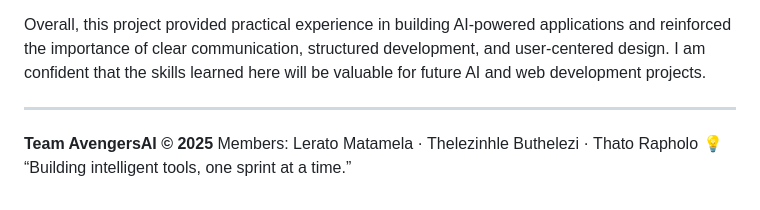
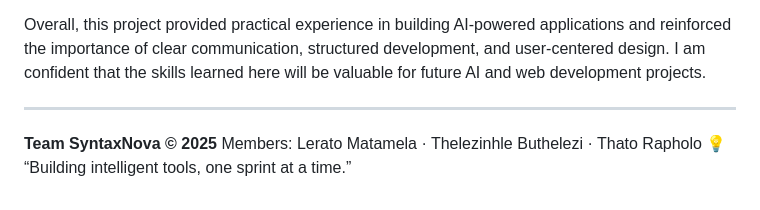
Before and after one commit to Trapholo01/Avengers-2.1k, a Markdown page: reflection.md, the part around the change. Rendered like a GitHub page.

Commit message:
Update team name from AvengersAI to SyntaxNova

```diff
--- a/reflection.md
+++ b/reflection.md
@@ -77,6 +77,6 @@ Overall, this project provided practical experience in building AI-powered appli
 
 ---
 
-**Team AvengersAI © 2025**
+**Team SyntaxNova © 2025**
 Members: Lerato Matamela · Thelezinhle Buthelezi · Thato Rapholo
 💡 “Building intelligent tools, one sprint at a time.”
```
